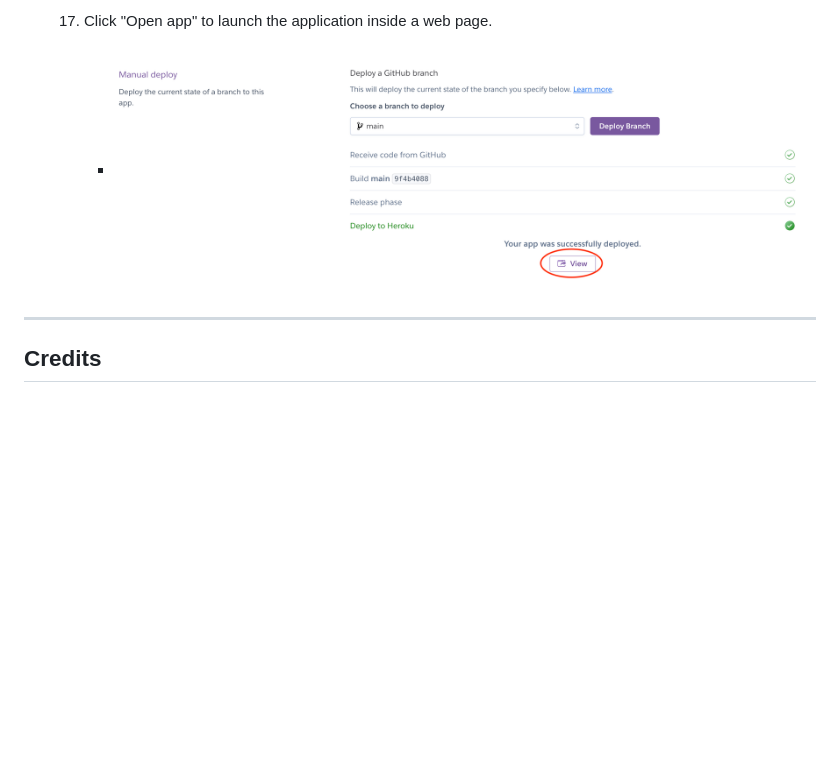
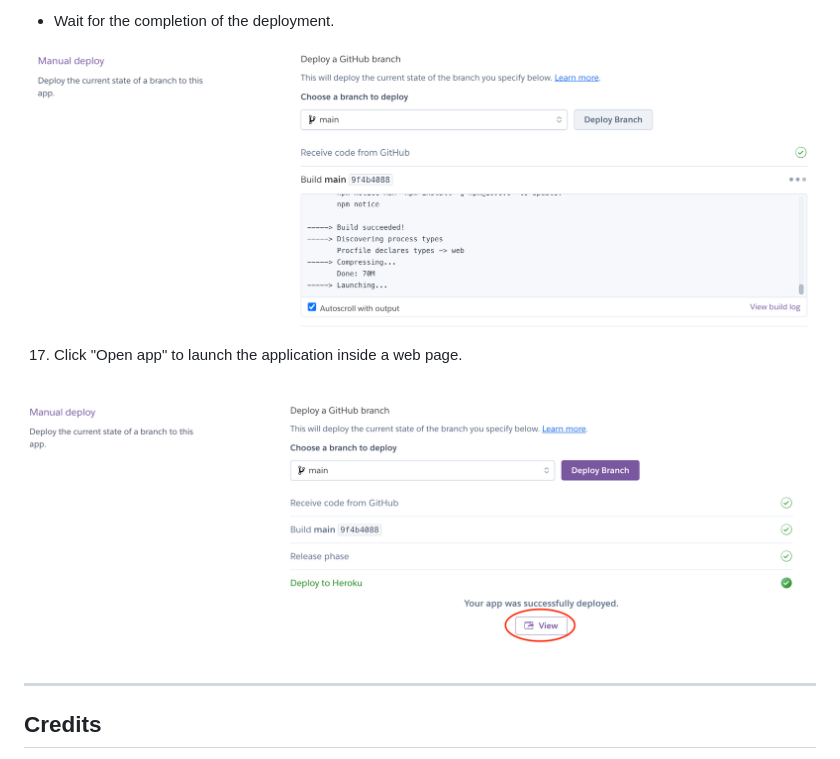
Before and after one commit to ollebrask/hangman, a Markdown page: README.md, the part around one of its changes. Drawn GitHub-style; blank space fills up the shorter version.

```diff
--- a/README.md
+++ b/README.md
@@ -286,7 +283,11 @@ Please refer to the [TESTING.md](TESTING.md) file for all test related documenta
 
-  17. Click "Open app" to launch the application inside a web page.
+  - Wait for the completion of the deployment.
 
-      - ![View Button](documentation/deployment/view_app.png)
+  ![Deploying Branch](documentation/deployment/deploying_branch.png)
+
+17. Click "Open app" to launch the application inside a web page.
+
+  ![View Button](documentation/deployment/view_app.png)
 
 ---
 
```
Also changed, not shown: other parts of README.md (+28 -31 lines).
